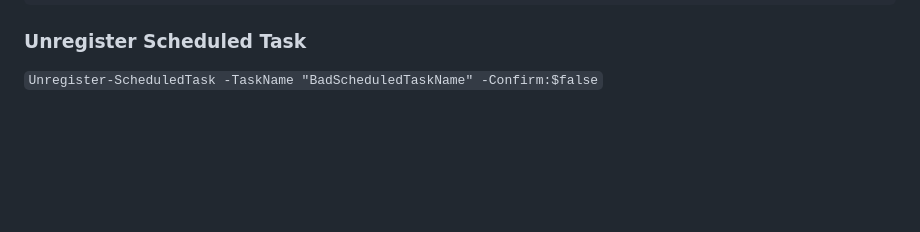
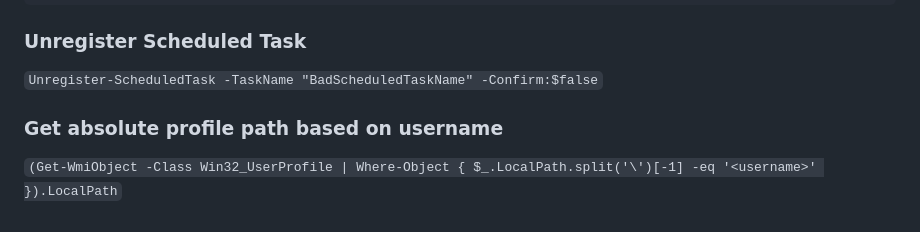
Before and after one commit to xephora/Tech-Scripts-n-Goodies, a Markdown page: SoLazyScriptz/Windows Basix/readme.md, the part around the change. GitHub-like rendering; blank space fills up the shorter version.

```diff
--- a/SoLazyScriptz/Windows Basix/readme.md
+++ b/SoLazyScriptz/Windows Basix/readme.md
@@ -159,3 +159,7 @@ Mount-DiskImage -ImagePath "C:\path\to\image.iso"
 ### Unregister Scheduled Task
 
 `Unregister-ScheduledTask -TaskName "BadScheduledTaskName" -Confirm:$false`
+
+### Get absolute profile path based on username
+
+`(Get-WmiObject -Class Win32_UserProfile | Where-Object { $_.LocalPath.split('\')[-1] -eq '<username>' }).LocalPath`
```
